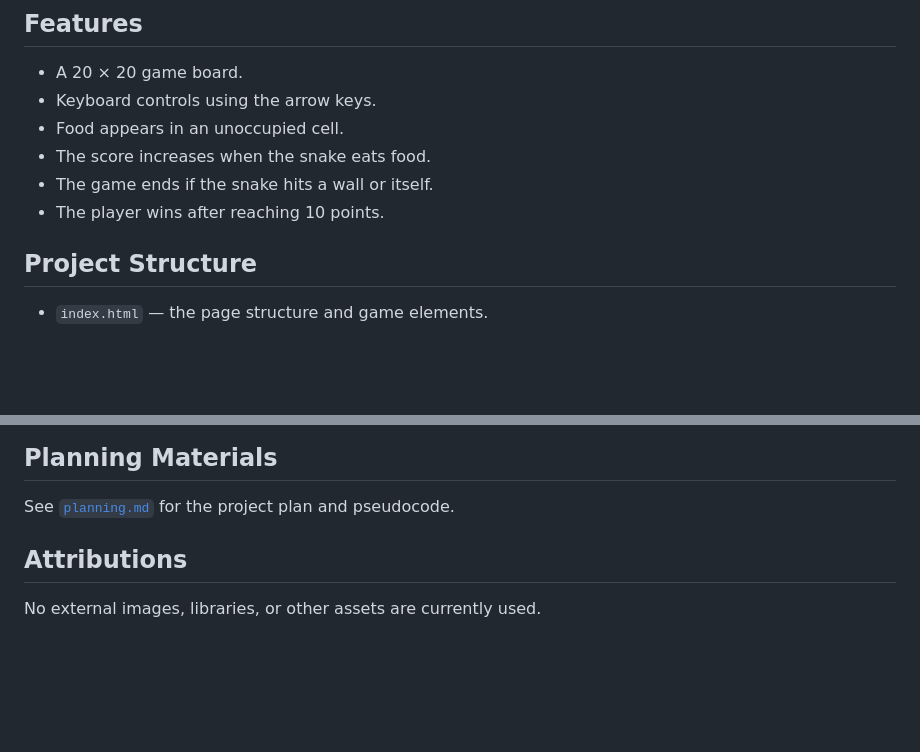
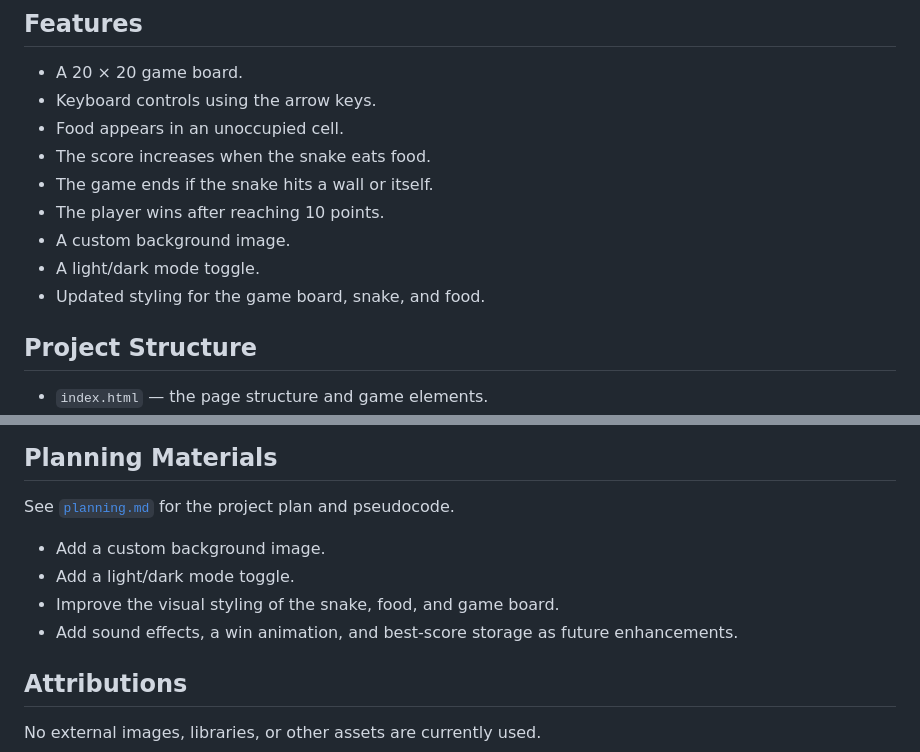
Before and after one commit to cempo2001/snake-game, a Markdown page: README.md, 2 parts joined by grey strips. Drawn GitHub-style; blank space fills up the shorter version.

Commit message:
update Readme
Add nje css, beckground and light/dark mod

```diff
--- a/README.md
+++ b/README.md
@@ -26,6 +26,9 @@ Click **Start Game** and use the arrow keys to move the snake. Eat food, avoid t
 - The score increases when the snake eats food.
 - The game ends if the snake hits a wall or itself.
 - The player wins after reaching 10 points.
+- A custom background image.
+- A light/dark mode toggle.
+- Updated styling for the game board, snake, and food.
 
 ## Project Structure
 
@@ -61,6 +64,11 @@ snake-game/
 ## Planning Materials
 
 See [`planning.md`](./planning.md) for the project plan and pseudocode.
+
+- Add a custom background image.
+- Add a light/dark mode toggle.
+- Improve the visual styling of the snake, food, and game board.
+- Add sound effects, a win animation, and best-score storage as future enhancements.
 
 ## Attributions
 
```
